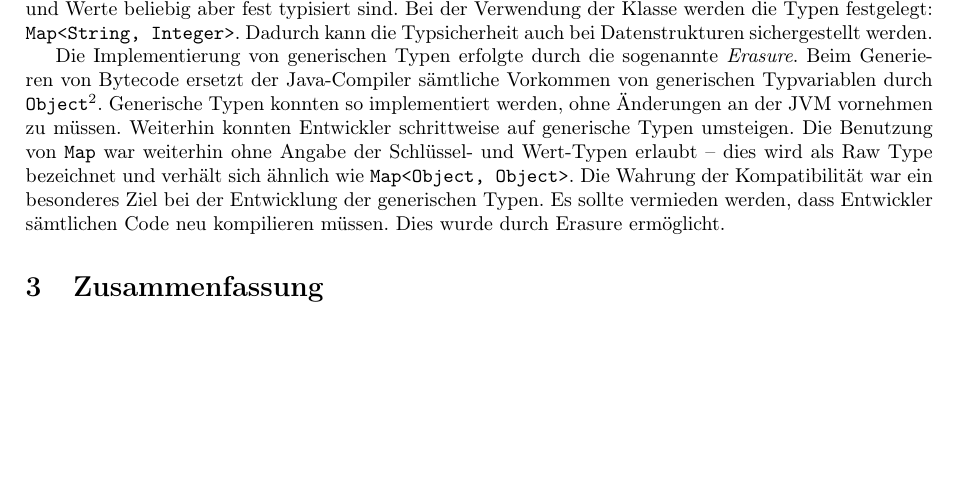
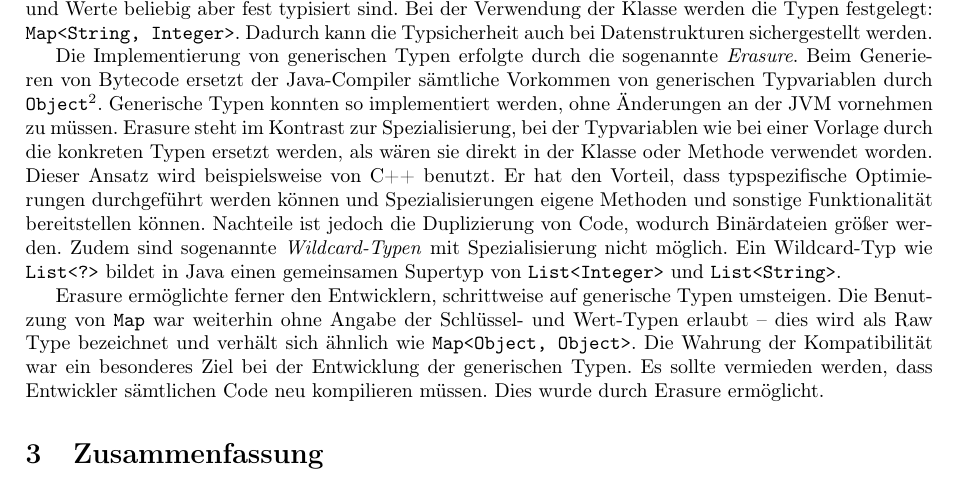
Before and after one commit to Clashsoft/Seminar-Valhalla, a LaTeX document (src/main.tex, which reads src/valhalla.tex): part of page 4 of 4, cut so that both start at the same text, the shorter picture padded with empty space. Compiled offline with pdfLaTeX.

Commit message:
Write about specialization

```diff
--- a/src/valhalla.tex
+++ b/src/valhalla.tex
@@ -172,7 +172,14 @@ Dadurch kann die Typsicherheit auch bei Datenstrukturen sichergestellt werden.
 Die Implementierung von generischen Typen erfolgte durch die sogenannte \emph{Erasure}.
 Beim Generieren von Bytecode ersetzt der Java-Compiler sämtliche Vorkommen von generischen Typvariablen durch \code{Object}\footnote{Falls durch die Form \code{<T extends Bound>} ein Bound angegeben wird, steht dieser anstelle von \code{Object}.}.
 Generische Typen konnten so implementiert werden, ohne Änderungen an der \ac{jvm} vornehmen zu müssen.
-Weiterhin konnten Entwickler schrittweise auf generische Typen umsteigen.
+Erasure steht im Kontrast zur Spezialisierung, bei der Typvariablen wie bei einer Vorlage durch die konkreten Typen ersetzt werden, als wären sie direkt in der Klasse oder Methode verwendet worden.
+Dieser Ansatz wird beispielsweise von C++ benutzt.
+Er hat den Vorteil, dass typspezifische Optimierungen durchgeführt werden können und Spezialisierungen eigene Methoden und sonstige Funktionalität bereitstellen können.
+Nachteile ist jedoch die Duplizierung von Code, wodurch Binärdateien größer werden.
+Zudem sind sogenannte \emph{Wildcard-Typen} mit Spezialisierung nicht möglich.
+Ein Wildcard-Typ wie \code{List<?>} bildet in Java einen gemeinsamen Supertyp von \code{List<Integer>} und \code{List<String>}.
+
+Erasure ermöglichte ferner den Entwicklern, schrittweise auf generische Typen umsteigen.
 Die Benutzung von \code{Map} war weiterhin ohne Angabe der Schlüssel- und Wert-Typen erlaubt -- dies wird als Raw Type bezeichnet und verhält sich ähnlich wie \code{Map<Object, Object>}.
 Die Wahrung der Kompatibilität war ein besonderes Ziel bei der Entwicklung der generischen Typen.
 Es sollte vermieden werden, dass Entwickler sämtlichen Code neu kompilieren müssen.
```
